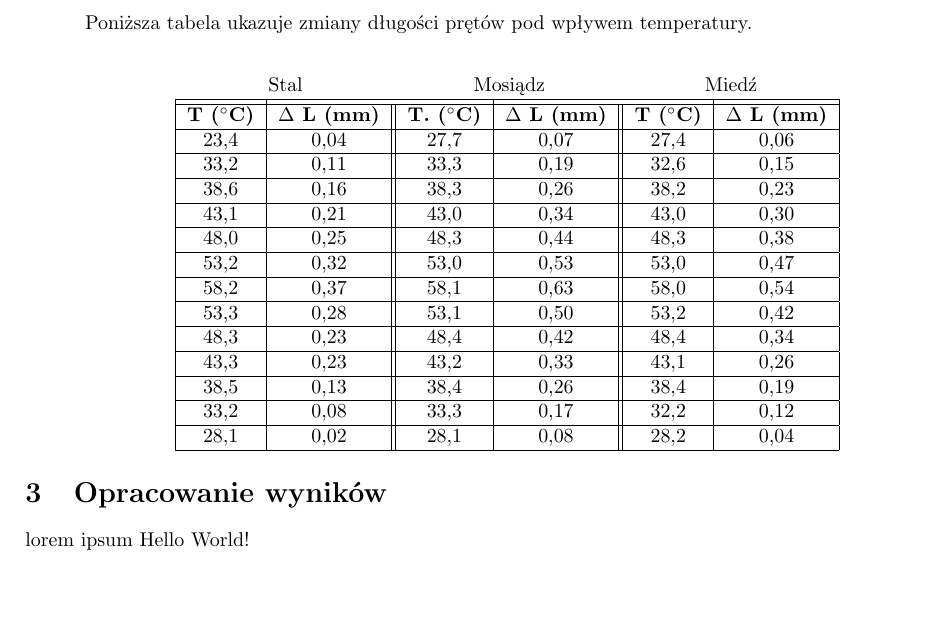
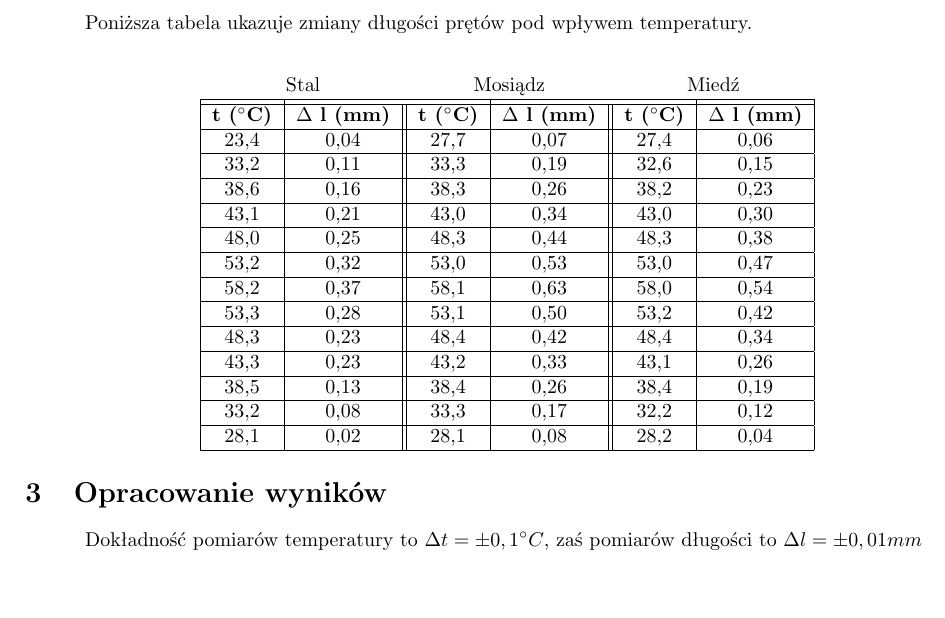
Before and after one commit to S-Maciejewski/Laby-Fizyka, a LaTeX document (Sprawozdanie.tex): part of page 2 of 2, cut so that both start at the same text. Compiled offline with pdfLaTeX.

Commit message:
Poprawki tabelki i wypisanie dokładności urządzeń

```diff
--- a/Sprawozdanie.tex
+++ b/Sprawozdanie.tex
@@ -48,7 +48,7 @@ Początkowa długość i temperatura prętów została zamierzona na początku i
 \begin{tabular}{|c|c||c|c||c|c|}
 \multicolumn{2}{c}{Stal} & \multicolumn{2}{c}{Mosiądz} & \multicolumn{2}{c}{Miedź}\\
 \hhline{|=|==|==|=|}
-\textbf{T ($^{\circ}$C)} & \textbf{$\Delta$ L (mm)} & \textbf{T. ($^{\circ}$C)} & \textbf{$\Delta$ L (mm)} & \textbf{T ($^{\circ}$C)} & \textbf{$\Delta$ L (mm)}\\
+\textbf{t ($^{\circ}$C)} & \textbf{$\Delta$ l (mm)} & \textbf{t ($^{\circ}$C)} & \textbf{$\Delta$ l (mm)} & \textbf{t ($^{\circ}$C)} & \textbf{$\Delta$ l (mm)}\\
 \hline
 23,4 & 0,04 & 27,7 & 0,07 & 27,4 & 0,06\\
 \hline
@@ -81,8 +81,7 @@ Początkowa długość i temperatura prętów została zamierzona na początku i
 \end{center}
 
 \section{Opracowanie wyników}
-lorem ipsum
-Hello World!
+\forceindent Dokładność pomiarów temperatury to $\Delta t = \pm 0,1 ^{\circ}C$, zaś pomiarów długości to $\Delta l = \pm 0,01 mm$
 
 
 \end{document}
```
Also changed, not shown: Sprawozdanie.pdf.
